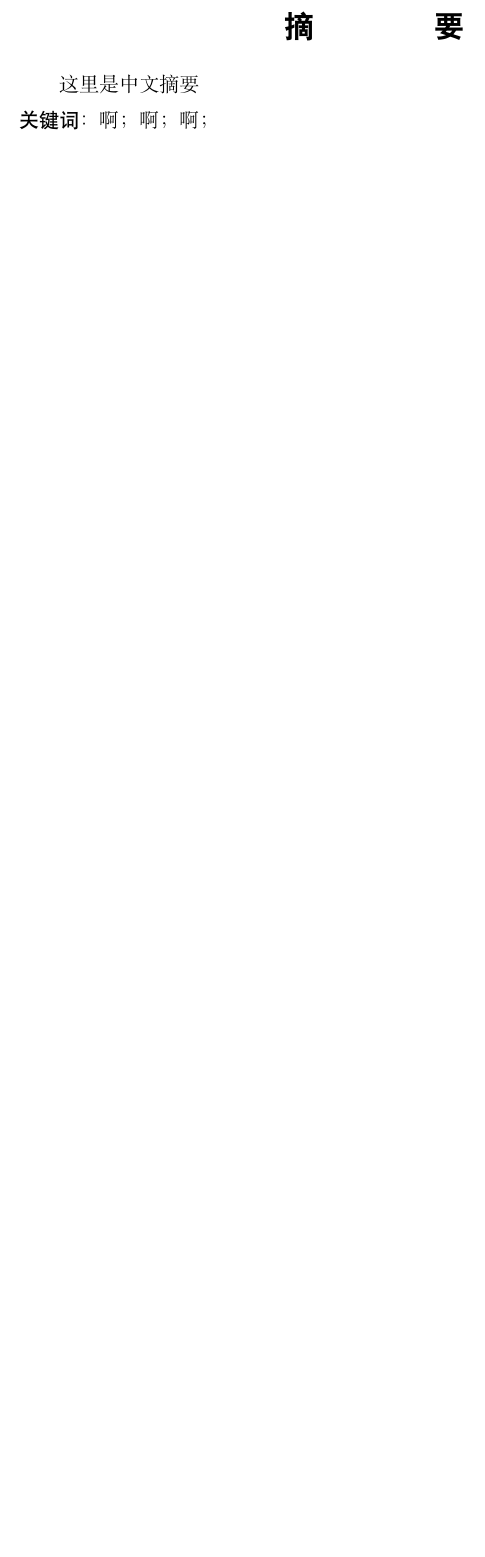
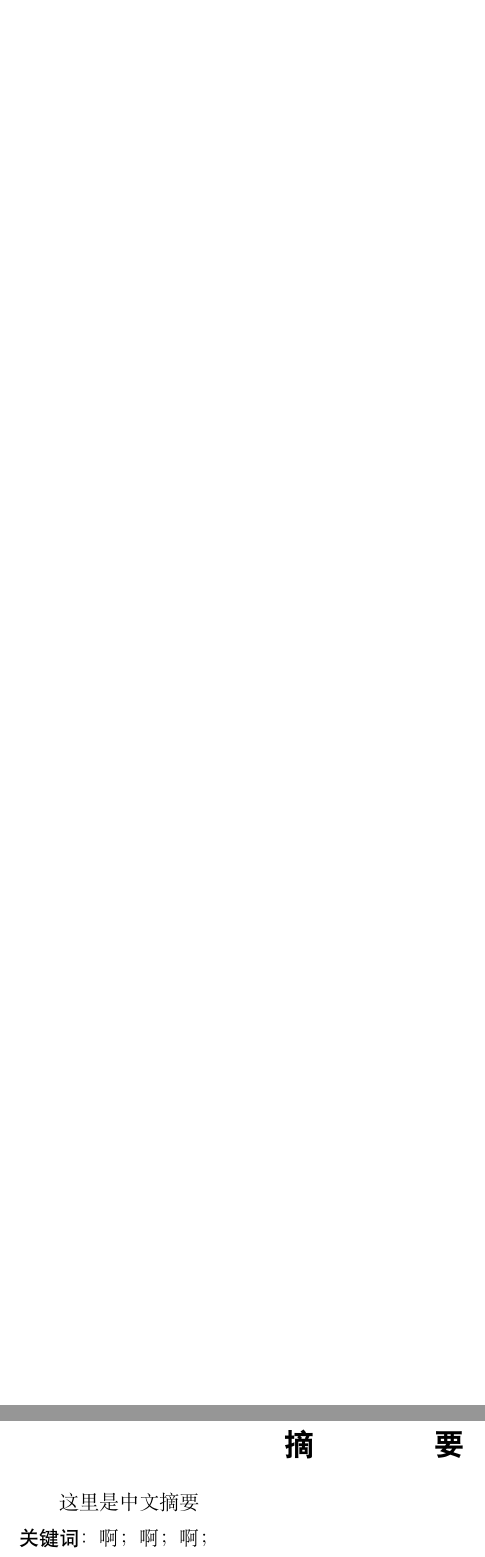
Before and after one commit to Luosid0/2024sdu-latex-undergraduate, a LaTeX document (2024山大本科毕设模板/main.tex, which reads 2024山大本科毕设模板/cover/cover.tex): part of page 2 of 8 before the commit and two parts of pages 2 and 3 of 9 after it, the two joined at a grey line, cut so that both start at the same text, the shorter picture padded with empty space. Compiled offline with XeLaTeX; a missing font is replaced by an installed copy or a similar font.

Commit message:
Update cover.tex
封面与摘要分离

```diff
--- a/2024山大本科毕设模板/cover/cover.tex
+++ b/2024山大本科毕设模板/cover/cover.tex
@@ -43,3 +43,6 @@
 				\end{center}
 			\end{table}
 \clearpage
+\thispagestyle{empty}
+\phantom{s}
+\clearpage
```
